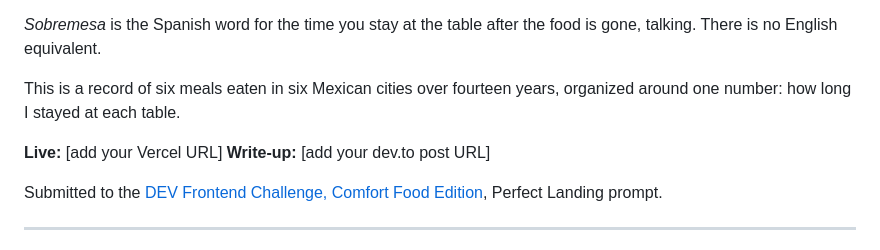
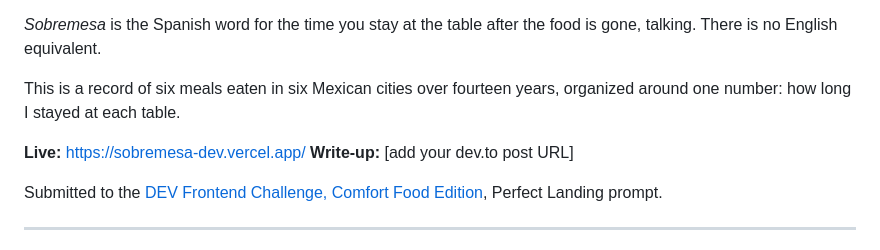
Before and after one commit to earlgreyhot1701D/sobremesa, a Markdown page: README.md, the part around the change. Rendered like a GitHub page.

Commit message:
Add live deployment URL to README

```diff
--- a/README.md
+++ b/README.md
@@ -8,7 +8,7 @@
 
 This is a record of six meals eaten in six Mexican cities over fourteen years, organized around one number: how long I stayed at each table.
 
-**Live:** [add your Vercel URL]
+**Live:** https://sobremesa-dev.vercel.app/
 **Write-up:** [add your dev.to post URL]
 
 Submitted to the [DEV Frontend Challenge, Comfort Food Edition](https://dev.to/challenges/frontend-2026-07-29), Perfect Landing prompt.
```
